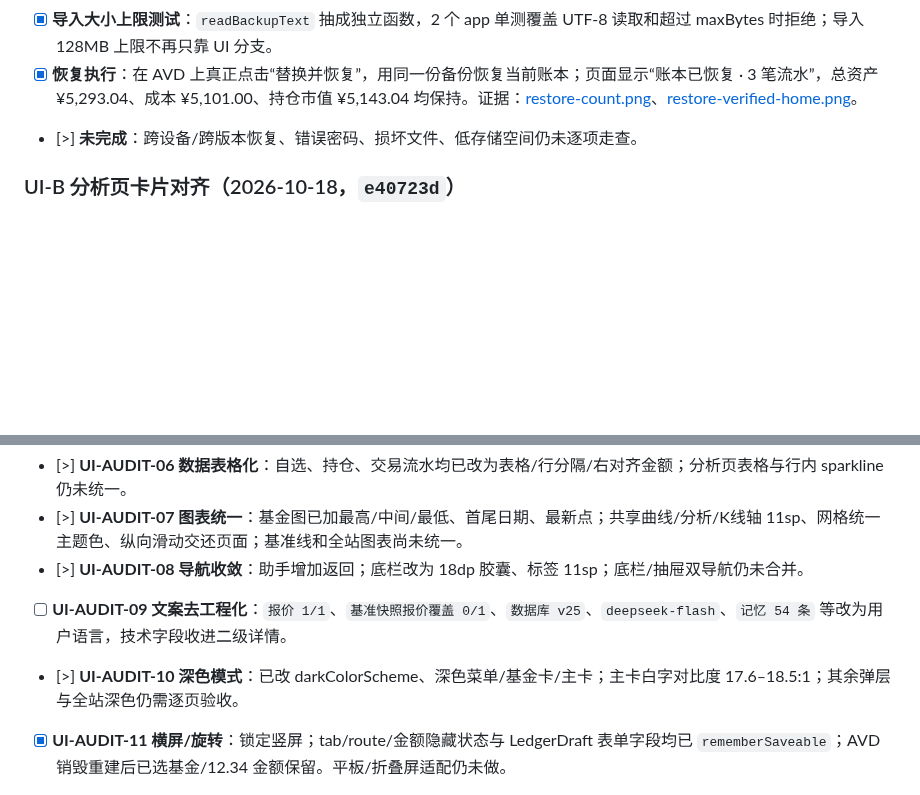
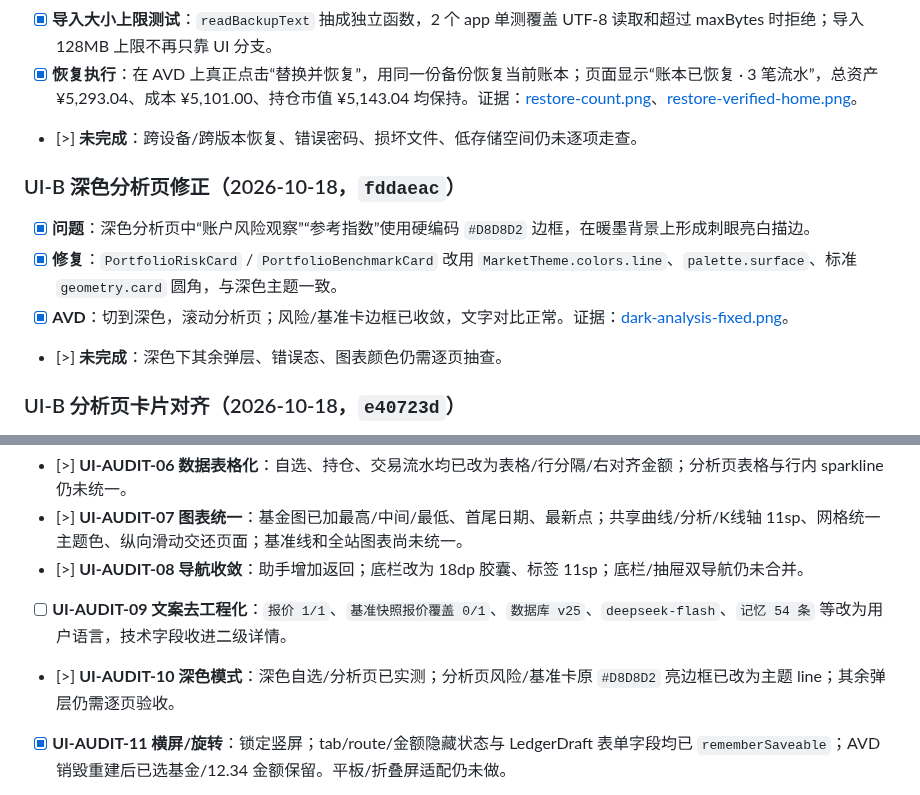
Before and after one commit to JUANWANG-BUAA/kestrel-ledger, a Markdown page: docs/14-全量优化任务清单.md, 2 parts joined by grey strips. GitHub-like rendering; blank space fills up the shorter version.

Commit message:
docs: record dark analysis borders

```diff
--- a/docs/14-全量优化任务清单.md
+++ b/docs/14-全量优化任务清单.md
@@ -545,6 +545,13 @@
 - [x] **恢复执行**：在 AVD 上真正点击“替换并恢复”，用同一份备份恢复当前账本；页面显示“账本已恢复 · 3 笔流水”，总资产 ¥5,293.04、成本 ¥5,101.00、持仓市值 ¥5,143.04 均保持。证据：[restore-count.png](screenshots/2026-10-18/restore-count.png)、[restore-verified-home.png](screenshots/2026-10-18/restore-verified-home.png)。
 - [>] **未完成**：跨设备/跨版本恢复、错误密码、损坏文件、低存储空间仍未逐项走查。
 
+### UI-B 深色分析页修正（2026-10-18，`fddaeac`）
+
+- [x] **问题**：深色分析页中“账户风险观察”“参考指数”使用硬编码 `#D8D8D2` 边框，在暖墨背景上形成刺眼亮白描边。
+- [x] **修复**：`PortfolioRiskCard` / `PortfolioBenchmarkCard` 改用 `MarketTheme.colors.line`、`palette.surface`、标准 `geometry.card` 圆角，与深色主题一致。
+- [x] **AVD**：切到深色，滚动分析页；风险/基准卡边框已收敛，文字对比正常。证据：[dark-analysis-fixed.png](screenshots/2026-10-18/dark-analysis-fixed.png)。
+- [>] **未完成**：深色下其余弹层、错误态、图表颜色仍需逐页抽查。
+
 ### UI-B 分析页卡片对齐（2026-10-18，`e40723d`）
 
 - [x] **去除设计分叉**：`PeriodReportCard` 原先使用 CutCornerShape + 硬编码白底/`#D8D8D2` 边框，和 Modern Ledger 完全不一致；改为标准圆角、`palette.surface`、`palette.line`、0dp elevation。
@@ -743,6 +750,6 @@
 - [>] **UI-AUDIT-07 图表统一**：基金图已加最高/中间/最低、首尾日期、最新点；共享曲线/分析/K线轴 11sp、网格统一主题色、纵向滑动交还页面；基准线和全站图表尚未统一。
 - [>] **UI-AUDIT-08 导航收敛**：助手增加返回；底栏改为 18dp 胶囊、标签 11sp；底栏/抽屉双导航仍未合并。
 - [ ] **UI-AUDIT-09 文案去工程化**：`报价 1/1`、`基准快照报价覆盖 0/1`、`数据库 v25`、`deepseek-flash`、`记忆 54 条` 等改为用户语言，技术字段收进二级详情。
-- [>] **UI-AUDIT-10 深色模式**：已改 darkColorScheme、深色菜单/基金卡/主卡；主卡白字对比度 17.6–18.5:1；其余弹层与全站深色仍需逐页验收。
+- [>] **UI-AUDIT-10 深色模式**：深色自选/分析页已实测；分析页风险/基准卡原 `#D8D8D2` 亮边框已改为主题 line；其余弹层仍需逐页验收。
 - [x] **UI-AUDIT-11 横屏/旋转**：锁定竖屏；tab/route/金额隐藏状态与 LedgerDraft 表单字段均已 `rememberSaveable`；AVD 销毁重建后已选基金/12.34 金额保留。平板/折叠屏适配仍未做。
 - [>] **UI-AUDIT-12 品牌资产**：助手菜单加入语义图标并换成返回/加号；全站图标系统、空态插画和签名动效仍未做。
```
Also changed, not shown: docs/18-全量优化计划.md (+1 -0 lines).
